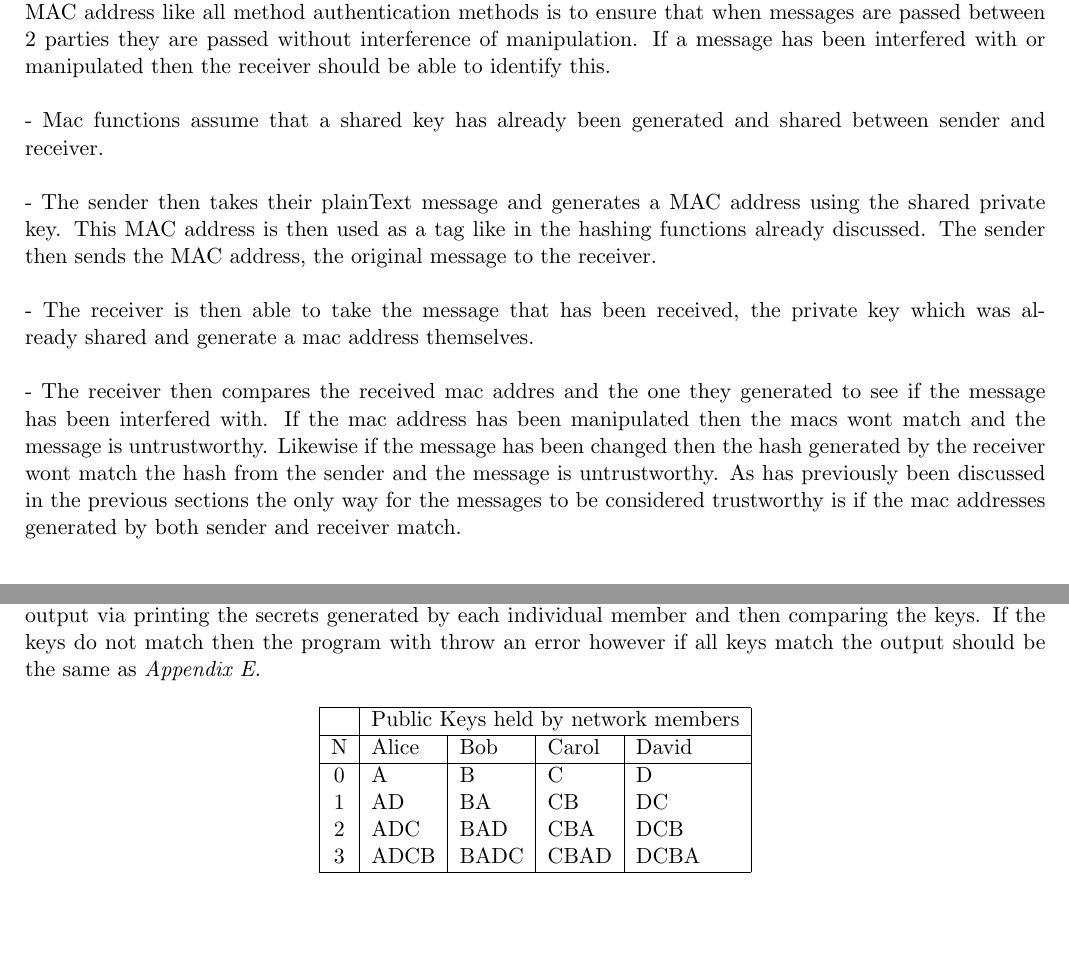
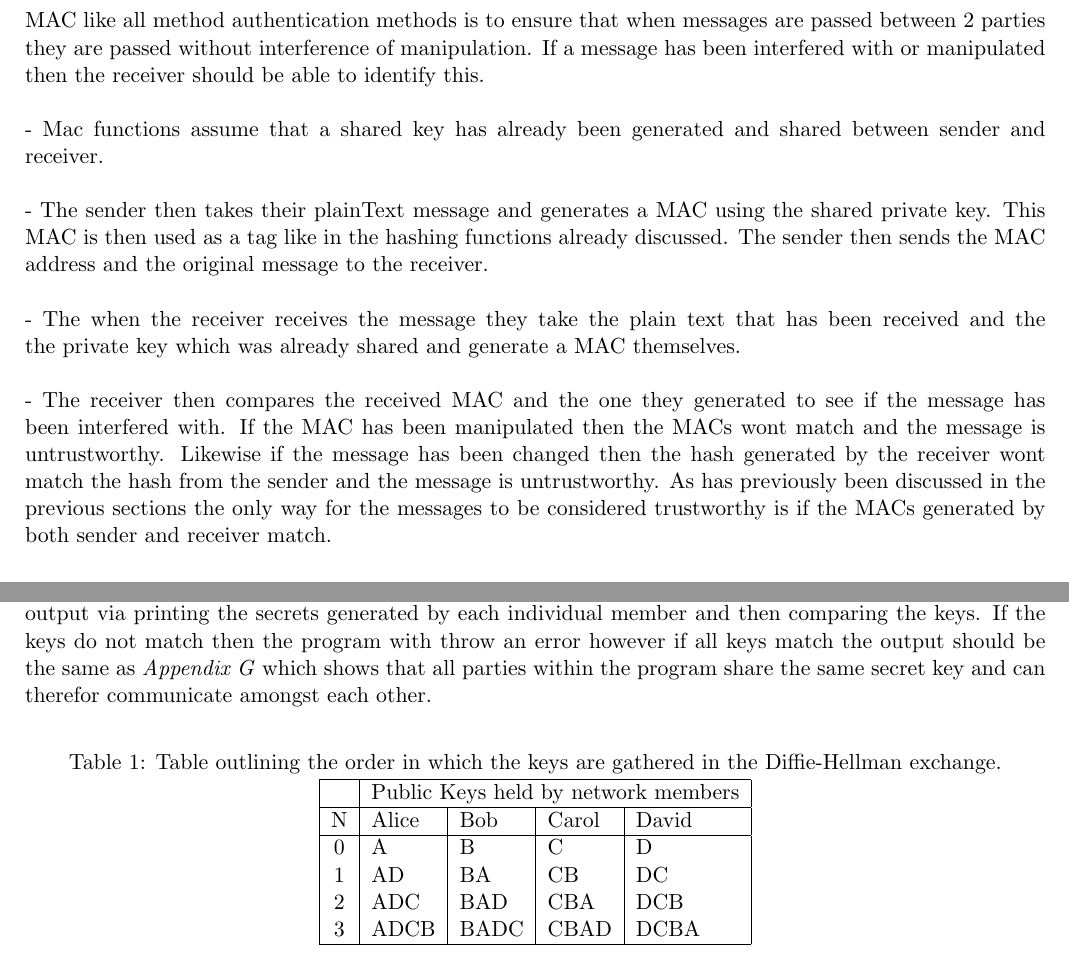
Before and after one commit to luketowell/COMP522-Assignment2, a LaTeX document (Report/report.tex): two parts of pages 4 and 5 of 14, joined at a grey line, cut so that both start at the same text, the shorter picture padded with empty space. The pictures show the PDF file Report/report.pdf that the author committed with the source.

Commit message:
Updated the latex and did some proof reading of the final PDF.
- read over the PDF and did some proof reading.

```diff
--- a/Report/report.tex
+++ b/Report/report.tex
@@ -137,12 +138,11 @@ MAC(Message Authentication Code) is another method of method authentication, the
 \\
  - Mac functions assume that a shared key has already been generated and shared between sender and receiver. \\
 \\
- - The sender then takes their plainText message and generates a MAC address using the shared private key. This MAC address is then used as a tag like in the hashing functions already discussed. The sender then sends the MAC address, the original message to the receiver.\\
+ - The sender then takes their plainText message and generates a MAC  using the shared private key. This MAC is then used as a tag like in the hashing functions already discussed. The sender then sends the MAC address and the original message to the receiver.\\
 \\
- - The receiver is then able to take the message that has been received, the private key which was already shared and generate a mac address themselves.\\
+ - The when the receiver receives the message they take the plain text that has been received and the  the private key which was already shared and generate a MAC themselves.\\
 \\
- - The receiver then compares the received mac addres and the one they generated to see if the message has been interfered with. If the mac address has been manipulated then the macs wont match and the message is untrustworthy. Likewise if the message has been changed then the hash generated by the receiver wont match the hash from the sender and the message is untrustworthy. As has previously been discussed in the previous sections the only way for the messages to be considered trustworthy is if the mac addresses generated by both sender and receiver match. \\
-\\
+ - The receiver then compares the received MAC and the one they generated to see if the message has been interfered with. If the MAC has been manipulated then the MACs wont match and the message is untrustworthy. Likewise if the message has been changed then the hash generated by the receiver wont match the hash from the sender and the message is untrustworthy. As has previously been discussed in the previous sections the only way for the messages to be considered trustworthy is if the MACs generated by both sender and receiver match. \\
 
 An advantage of MAC is that like hash functions the MAC address could be considered as a one way hash function because MAC functions are not reversible. However a disadvantage is that the MAC algorithm requires that the sender and receiver share a secret key. If the secret key becomes compromised then they will both need to share a new secret together which can introduce an overhead.
 
@@ -186,9 +186,10 @@ for everyone within the network to have all of the keys needed to successfully g
 
 \textit{Table 1.} below details how the keys are gathered within the program. In iteration 0 the only keys that each
 members have are their own however as we iterate around the network the keys are gathered until every member
-has every other members public keys. Once every member has all of the other members public keys they are able to calculate the shared secret for the decoding of all messages. This is displayed in the code output via printing the secrets generated by each individual member and then comparing the keys. If the keys do not match then the program with throw an error however if all keys match the output should be the same as \textit{Appendix E.}
+has every other members public keys. Once every member has all of the other members public keys they are able to calculate the shared secret for the decoding of all messages. This is displayed in the code output via printing the secrets generated by each individual member and then comparing the keys. If the keys do not match then the program with throw an error however if all keys match the output should be the same as \textit{Appendix G} which shows that all parties within the program share the same secret key and can therefor communicate amongst each other.
 
 \begin{center}
+  \captionof{table}{Table outlining the order in which the keys are gathered in the Diffie-Hellman exchange.}
 	\begin{tabular}{ |c|l|l|l|l| }
 	 \hline
 	 \multicolumn{1}{|c|}{}& \multicolumn {4}{|c|}{Public Keys held by network members} \\
```
Also changed, not shown: Report/report.pdf, Report/report.tex (5 more changed lines), 5 other files.
